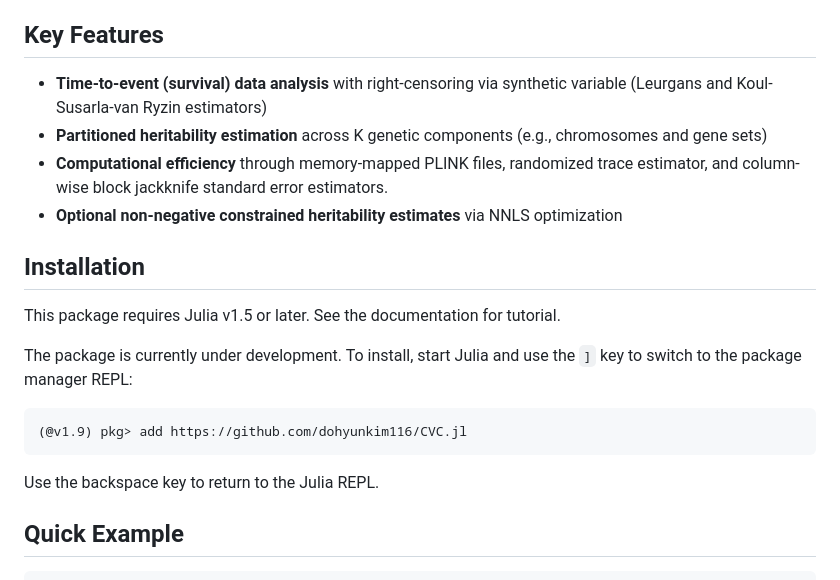
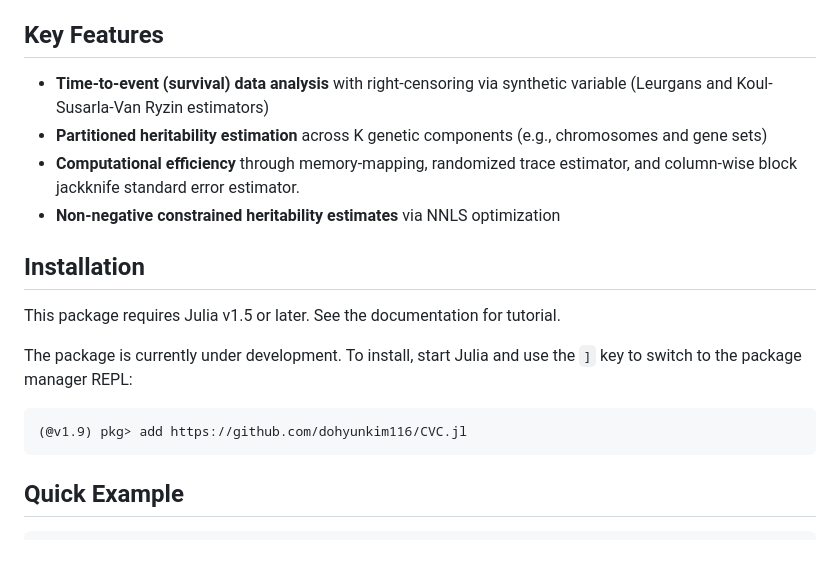
Before and after one commit to dohyunkim116/CVC.jl, a Markdown page: README.md, the part around the change. GitHub-like rendering; blank space fills up the shorter version.

Commit message:
Minor update in README.md

````diff
--- a/README.md
+++ b/README.md
@@ -8,10 +8,10 @@ The CVC model stands for Censored Variance Component model. It is a variant of H
 
 ## Key Features
 
-- **Time-to-event (survival) data analysis** with right-censoring via synthetic variable (Leurgans and Koul-Susarla-van Ryzin estimators)
+- **Time-to-event (survival) data analysis** with right-censoring via synthetic variable (Leurgans and Koul-Susarla-Van Ryzin estimators)
 - **Partitioned heritability estimation** across K genetic components (e.g., chromosomes and gene sets)
-- **Computational efficiency** through memory-mapped PLINK files, randomized trace estimator, and column-wise block jackknife standard error estimators.
-- **Optional non-negative constrained heritability estimates** via NNLS optimization
+- **Computational efficiency** through memory-mapping, randomized trace estimator, and column-wise block jackknife standard error estimator.
+- **Non-negative constrained heritability estimates** via NNLS optimization
 
 ## Installation
 
@@ -22,8 +22,6 @@ The package is currently under development. To install, start Julia and use the
 ```julia
 (@v1.9) pkg> add https://github.com/dohyunkim116/CVC.jl
 ```
-
-Use the backspace key to return to the Julia REPL.
 
 ## Quick Example
 
````
